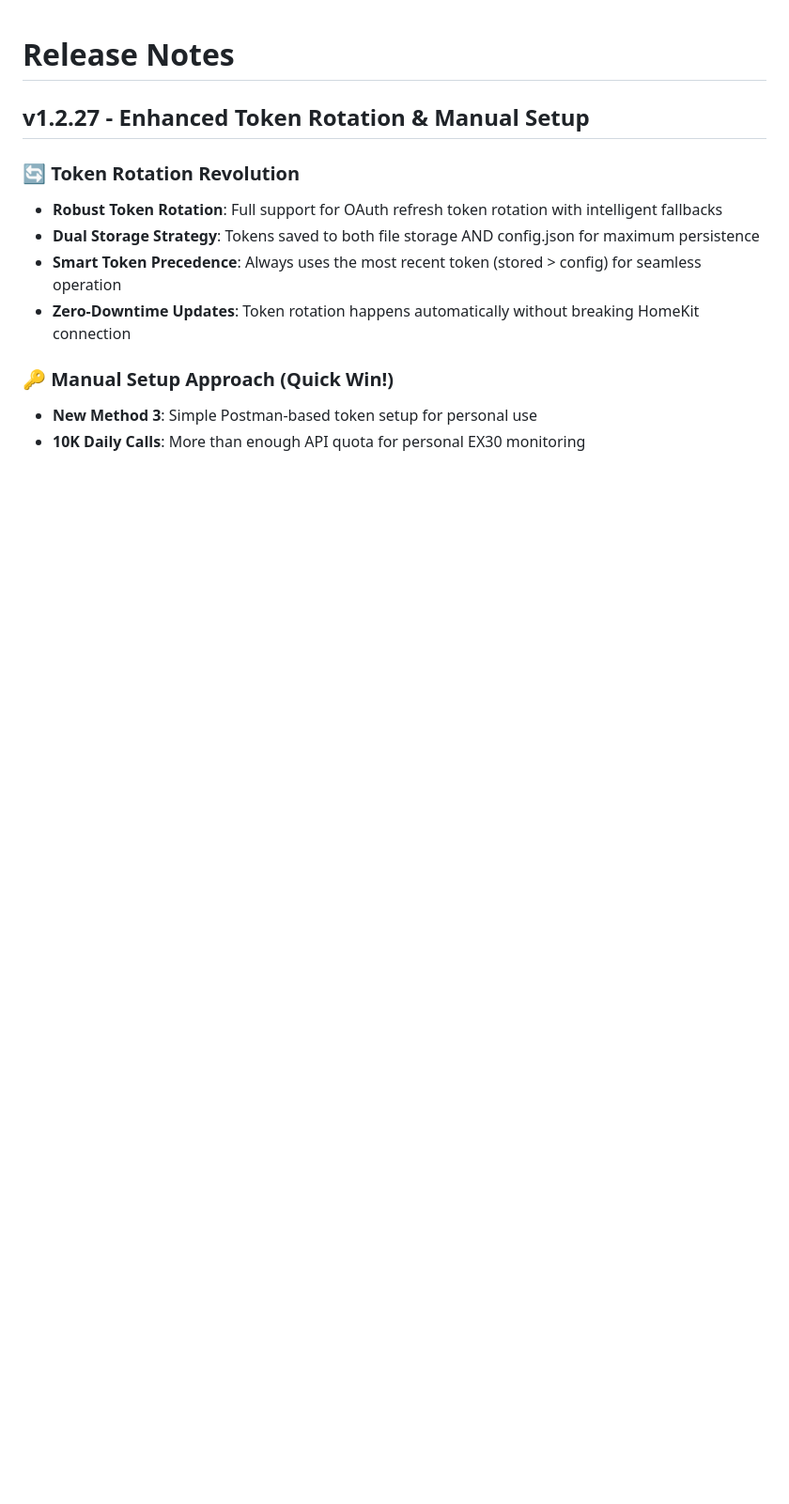
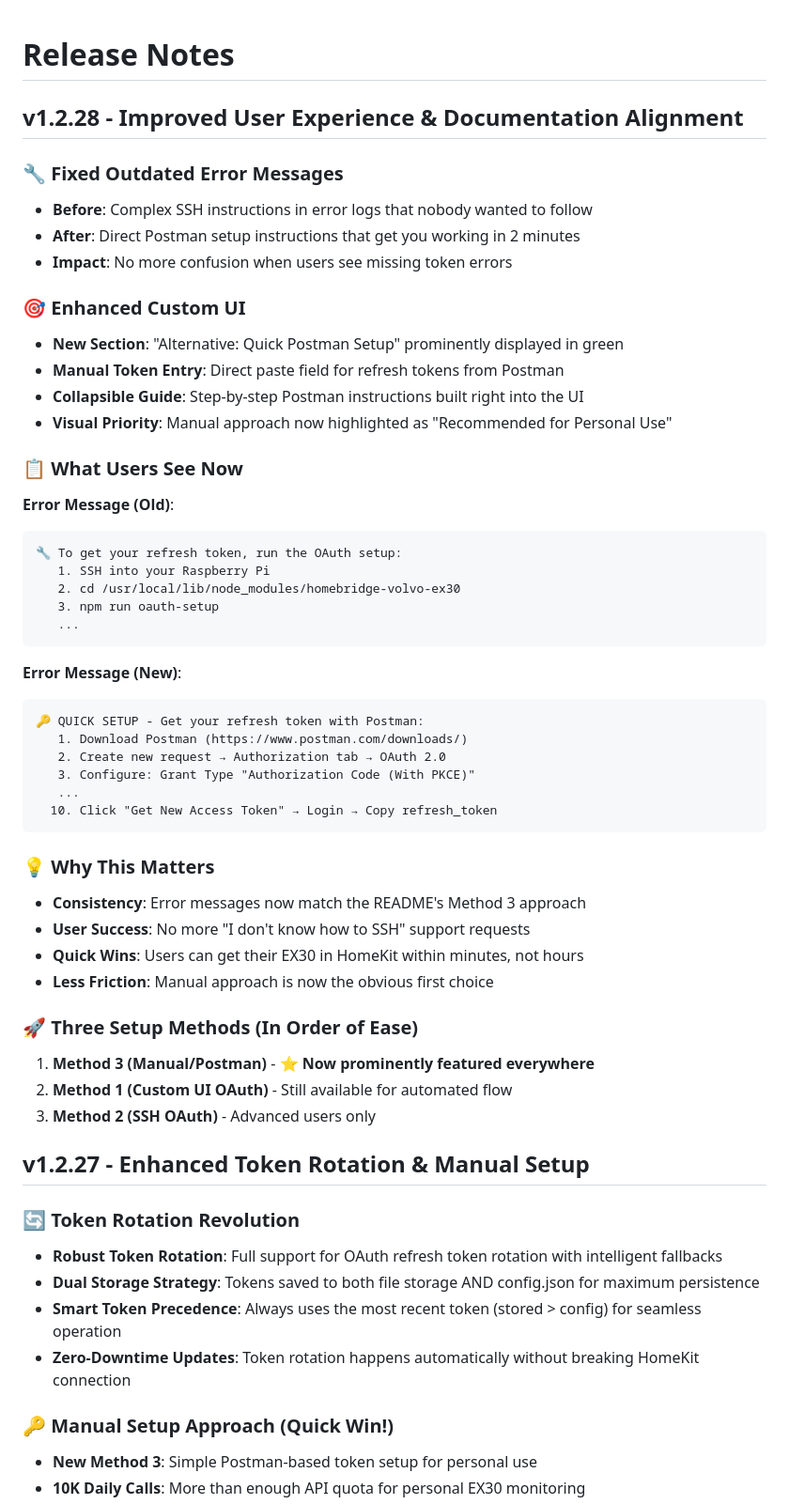
Before and after one commit to jcfield-boop/homebridge-volvoEX30, a Markdown page: RELEASE_NOTES.md, the part around the change. Shown at 94% size. Drawn GitHub-style; blank space fills up the shorter version.

````diff
--- a/RELEASE_NOTES.md
+++ b/RELEASE_NOTES.md
@@ -1,4 +1,48 @@
 # Release Notes
+
+## v1.2.28 - Improved User Experience & Documentation Alignment
+
+### 🔧 Fixed Outdated Error Messages
+- **Before**: Complex SSH instructions in error logs that nobody wanted to follow
+- **After**: Direct Postman setup instructions that get you working in 2 minutes
+- **Impact**: No more confusion when users see missing token errors
+
+### 🎯 Enhanced Custom UI
+- **New Section**: "Alternative: Quick Postman Setup" prominently displayed in green
+- **Manual Token Entry**: Direct paste field for refresh tokens from Postman
+- **Collapsible Guide**: Step-by-step Postman instructions built right into the UI
+- **Visual Priority**: Manual approach now highlighted as "Recommended for Personal Use"
+
+### 📋 What Users See Now
+**Error Message (Old)**:
+```
+🔧 To get your refresh token, run the OAuth setup:
+   1. SSH into your Raspberry Pi
+   2. cd /usr/local/lib/node_modules/homebridge-volvo-ex30
+   3. npm run oauth-setup
+   ...
+```
+
+**Error Message (New)**:
+```
+🔑 QUICK SETUP - Get your refresh token with Postman:
+   1. Download Postman (https://www.postman.com/downloads/)
+   2. Create new request → Authorization tab → OAuth 2.0
+   3. Configure: Grant Type "Authorization Code (With PKCE)"
+   ...
+  10. Click "Get New Access Token" → Login → Copy refresh_token
+```
+
+### 💡 Why This Matters
+- **Consistency**: Error messages now match the README's Method 3 approach
+- **User Success**: No more "I don't know how to SSH" support requests
+- **Quick Wins**: Users can get their EX30 in HomeKit within minutes, not hours
+- **Less Friction**: Manual approach is now the obvious first choice
+
+### 🚀 Three Setup Methods (In Order of Ease)
+1. **Method 3 (Manual/Postman)** - ⭐ **Now prominently featured everywhere**
+2. **Method 1 (Custom UI OAuth)** - Still available for automated flow
+3. **Method 2 (SSH OAuth)** - Advanced users only
 
 ## v1.2.27 - Enhanced Token Rotation & Manual Setup
 
````
Also changed, not shown: CHANGELOG.md (+24 -0 lines), README.md (+3 -2 lines).
